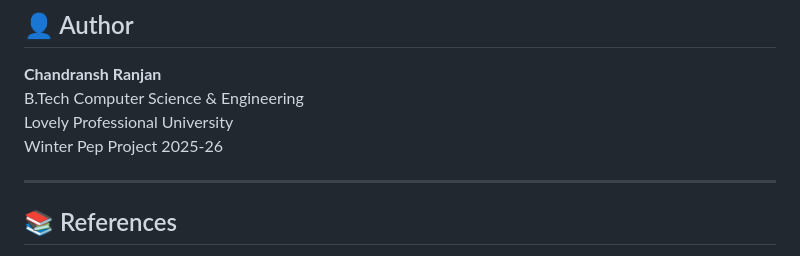
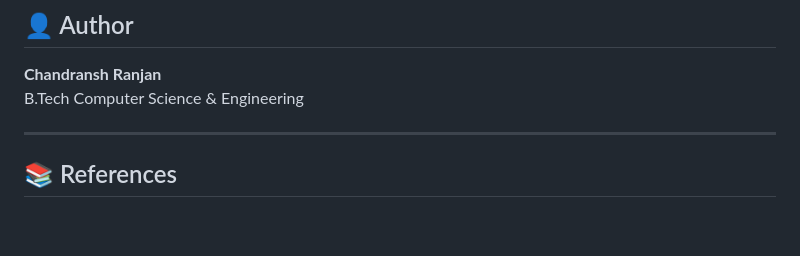
Before and after one commit to RishiCharan7/WebCure, a Markdown page: README.md, the part around the change. Drawn GitHub-style; blank space fills up the shorter version.

Commit message:
Update author information in README
Removed university affiliation from author section.

```diff
--- a/README.md
+++ b/README.md
@@ -188,8 +188,7 @@ This tool is built for:
 
 **Chandransh Ranjan**
 B.Tech Computer Science & Engineering
-Lovely Professional University
-Winter Pep Project 2025-26
+
 
 ---
 
```
